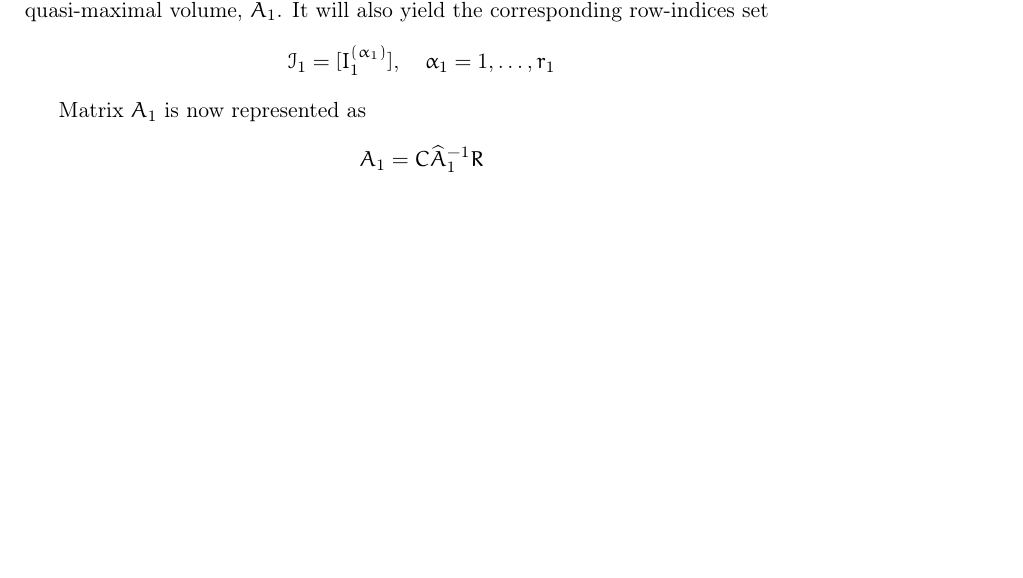
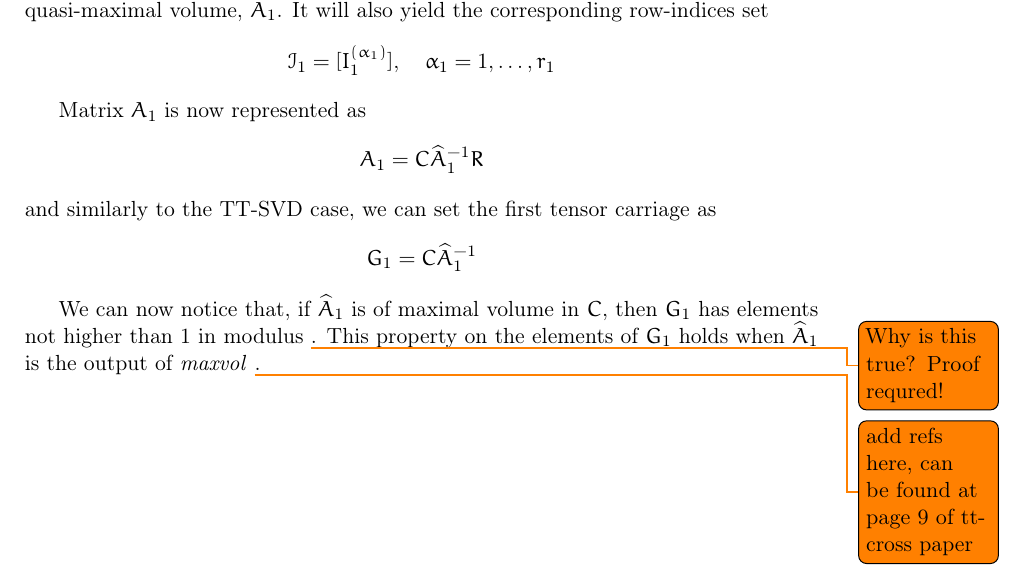
Before and after one commit to churli/TT, a LaTeX book (Manoscritto/tesi.tex, which reads Manoscritto/Chapters/05_TT-Cross.tex): part of page 33 of 37, cut so that both start at the same text, the shorter picture padded with empty space. Compiled offline with pdfLaTeX.

Commit message:
Minor changes in TT-Cross

```diff
--- a/Manoscritto/Chapters/05_TT-Cross.tex
+++ b/Manoscritto/Chapters/05_TT-Cross.tex
@@ -86,5 +83,11 @@ Matrix $A_1$ is now represented as
 \begin{equation*}
   A_1 = C\hat{A}_1^{-1}R
 \end{equation*}
+and similarly to the TT-SVD case, we can set the first tensor carriage as
+\begin{equation*}
+  G_1 = C\hat{A}_1^{-1}
+\end{equation*}
+
+We can now notice that, if $\hat{A}_1$ is of maximal volume in $C$, then $G_1$ has elements not higher than 1 in modulus \todo{Why is this true? Proof requred!}. This property on the elements of $G_1$ holds when $\hat{A}_1$ is the output of \emph{maxvol} \todo{add refs here, can be found at page 9 of tt-cross paper}.
 
 %EOF
```
Also changed, not shown: Manoscritto/Chapters/05_TT-Cross.tex (7 more changed lines).
